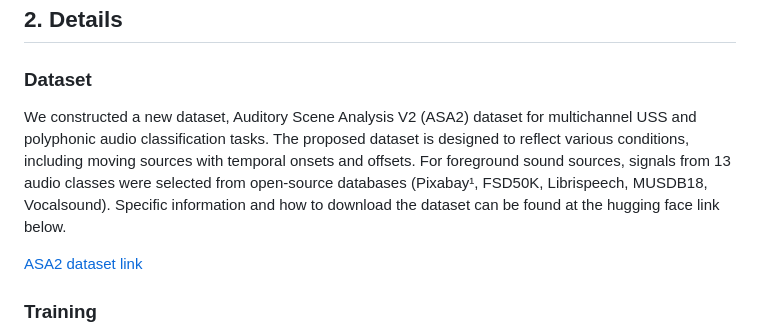
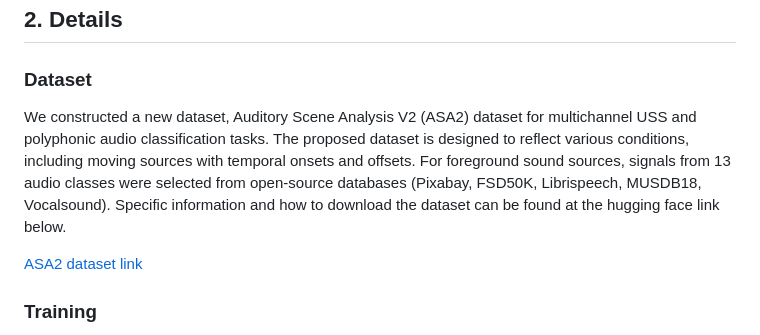
Before and after one commit to donghoney0416/DeepASA, a Markdown page: README.md, the part around the change. Drawn GitHub-style.

Commit message:
Fix formatting in dataset description
Removed superscript from the mention of Pixabay in the dataset description.

```diff
--- a/README.md
+++ b/README.md
@@ -25,7 +25,7 @@ pip install -r requirements_.txt
 
 ## 2. Details
 ### Dataset
-We constructed a new dataset, Auditory Scene Analysis V2 (ASA2) dataset for multichannel USS and polyphonic audio classification tasks. The proposed dataset is designed to reflect various conditions, including moving sources with temporal onsets and offsets. For foreground sound sources, signals from 13 audio classes were selected from open-source databases (Pixabay¹, FSD50K, Librispeech, MUSDB18, Vocalsound). Specific information and how to download the dataset can be found at the hugging face link below.
+We constructed a new dataset, Auditory Scene Analysis V2 (ASA2) dataset for multichannel USS and polyphonic audio classification tasks. The proposed dataset is designed to reflect various conditions, including moving sources with temporal onsets and offsets. For foreground sound sources, signals from 13 audio classes were selected from open-source databases (Pixabay, FSD50K, Librispeech, MUSDB18, Vocalsound). Specific information and how to download the dataset can be found at the hugging face link below.
 
 [ASA2 dataset link](https://huggingface.co/datasets/donghoney22/ASA2_dataset)
 
```
